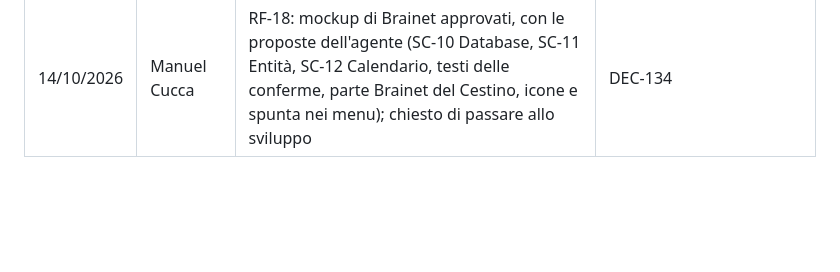
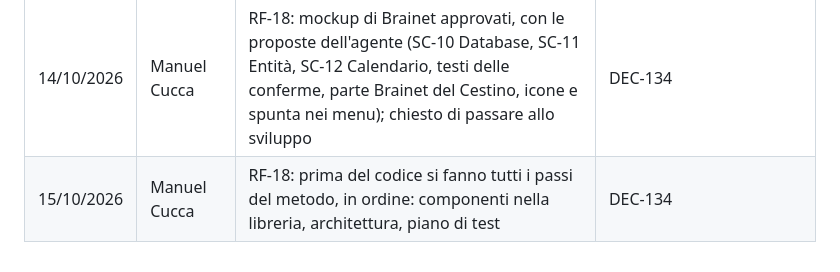
Before and after one commit to Helmutsti/MemoDu, a Markdown page: docs/registri/storico.md, the part around the change. Rendered like a GitHub page; blank space fills up the shorter version.

Commit message:
RF-18: tutti i passi prima del codice
Co-Authored-By: Claude Opus 5.5 <noreply@anthropic.com>

```diff
--- a/docs/registri/storico.md
+++ b/docs/registri/storico.md
@@ -607,3 +607,4 @@
 | 14/10/2026 | Manuel Cucca | RF-18: niente wireframe in bianco e nero, si passa direttamente ai mockup | DEC-134 |
 | 14/10/2026 | Agente IA | RF-18: mockup di Brainet completati (tasto destro in Database e in Entità, Unisci a…, conferma dell'unione, Cestino con la parte di Brainet, Importa in Brainet, conferma per spegnere, avviso «spento da un altro computer», menu dalla linguetta con le spunte); blocco rinominato «FL-16 … FL-22 · Brainet» e messo in ordine di flusso; scritto `moduli/net/4-schermate.md` con SC-10, SC-11, SC-12 (proposta) | DEC-134 |
 | 14/10/2026 | Manuel Cucca | RF-18: mockup di Brainet approvati, con le proposte dell'agente (SC-10 Database, SC-11 Entità, SC-12 Calendario, testi delle conferme, parte Brainet del Cestino, icone e spunta nei menu); chiesto di passare allo sviluppo | DEC-134 |
+| 15/10/2026 | Manuel Cucca | RF-18: prima del codice si fanno tutti i passi del metodo, in ordine: componenti nella libreria, architettura, piano di test | DEC-134 |
```
